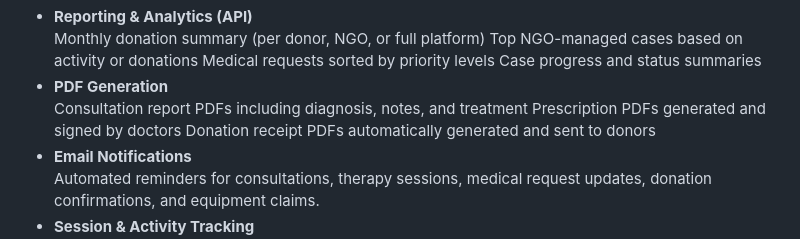
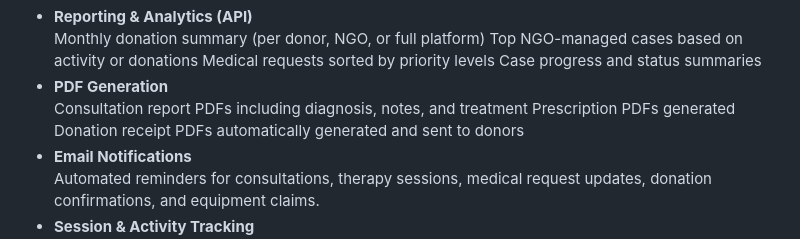
Before and after one commit to danahamdanx/HealthPal, a Markdown page: README.md, the part around the change. Rendered like a GitHub page.

Commit message:
i hope it's the final readme edit

```diff
--- a/README.md
+++ b/README.md
@@ -130,7 +130,7 @@ Case progress and status summaries
 
  <li><strong>PDF Generation</strong><br/>
   Consultation report PDFs including diagnosis, notes, and treatment
-  Prescription PDFs generated and signed by doctors
+  Prescription PDFs generated
   Donation receipt PDFs automatically generated and sent to donors
 </li>
 
```
